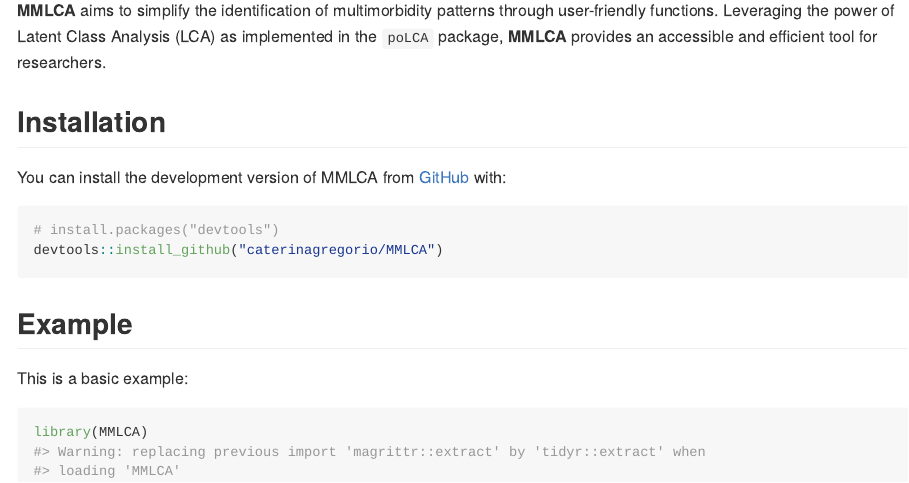
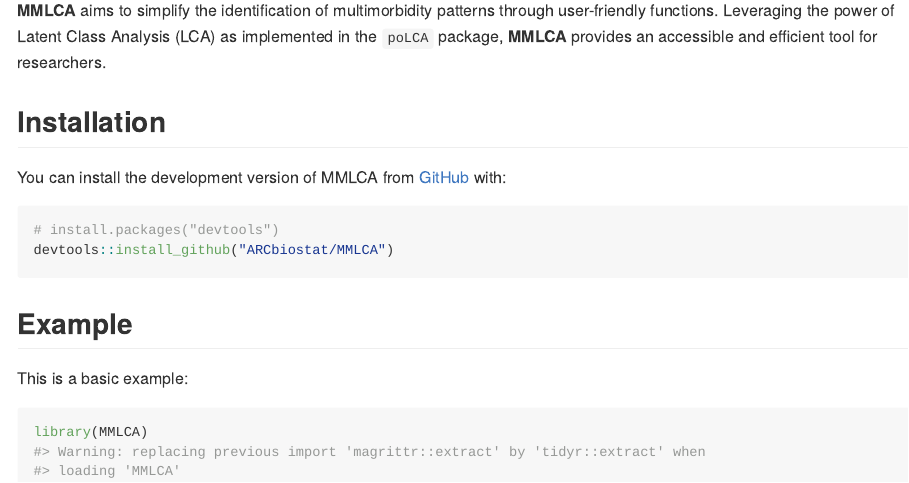
Before and after one commit to ARCbiostat/MMLCA, an R Markdown document (README.Rmd): the page in a window 1100 px wide, from 110 px down. The pictures show the output file README.md that the author committed with the source, drawn offline in the style of GitHub.

Commit message:
change rep position

````diff
--- a/README.Rmd
+++ b/README.Rmd
@@ -27,7 +27,7 @@
 
 ```{r,eval=FALSE}
 # install.packages("devtools")
-devtools::install_github("caterinagregorio/MMLCA")
+devtools::install_github("ARCbiostat/MMLCA")
 ```
 
 ## Example
````
Also changed, not shown: README.md.
